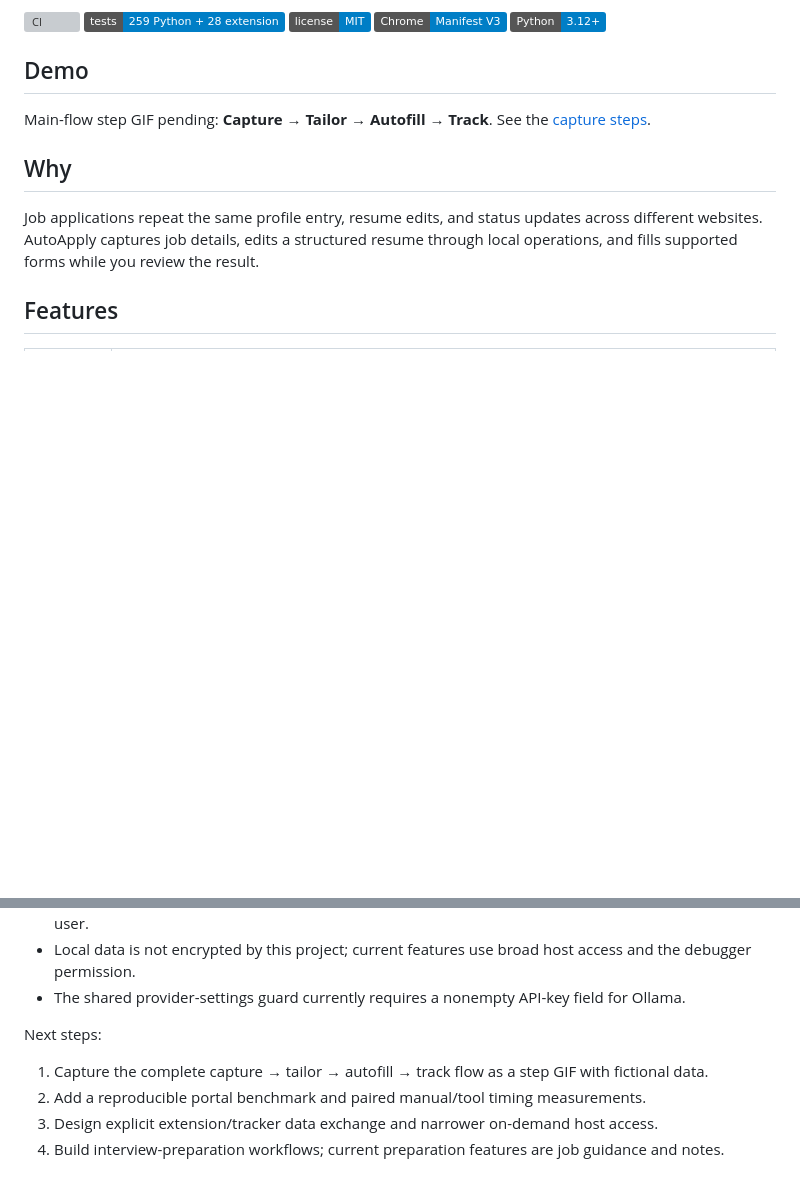
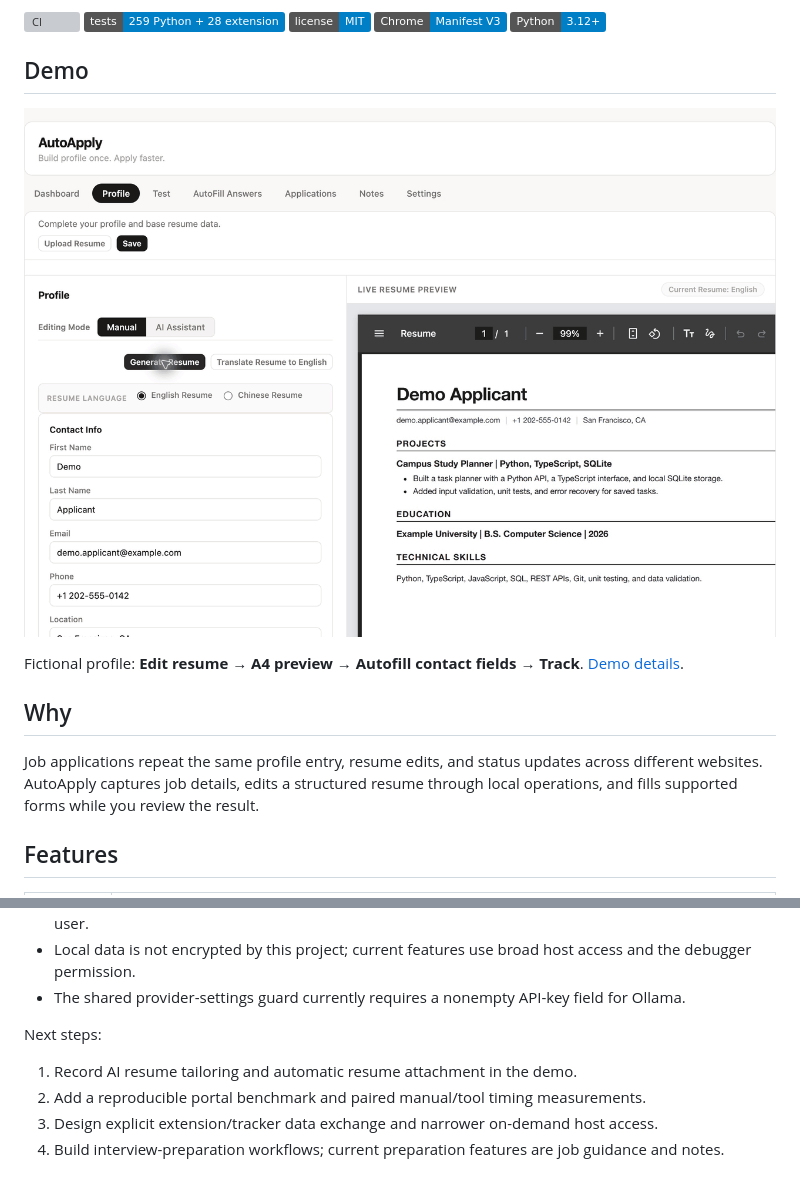
Before and after one commit to YuexinJ778/AutoApply, a Markdown page: README.md, 2 parts joined by grey strips. Rendered like a GitHub page; pictures changed too: docs/assets/demo.gif (added); badges without logos; blank space fills up the shorter version; grey boxes are pictures that could not be loaded.

Commit message:
Add real Chrome screenshots and a local workflow step GIF

```diff
--- a/README.md
+++ b/README.md
@@ -10,7 +10,9 @@ AI-assisted resume tailoring and application autofill, with a local Python job t
 
 ## Demo
 
-Main-flow step GIF pending: **Capture → Tailor → Autofill → Track**. See the [capture steps](docs/demo.md).
+![AutoApply local workflow: profile, manual resume editor and A4 preview, a public job posting, contact autofill, and application tracking](docs/assets/demo.gif)
+
+Fictional profile: **Edit resume → A4 preview → Autofill contact fields → Track**. [Demo details](docs/demo.md).
 
 ## Why
 
@@ -152,7 +154,7 @@ Autofill support varies by website.
 
 Next steps:
 
-1. Capture the complete capture → tailor → autofill → track flow as a step GIF with fictional data.
+1. Record AI resume tailoring and automatic resume attachment in the demo.
 2. Add a reproducible portal benchmark and paired manual/tool timing measurements.
 3. Design explicit extension/tracker data exchange and narrower on-demand host access.
 4. Build interview-preparation workflows; current preparation features are job guidance and notes.
```
Also changed, not shown: docs/demo.md (+20 -20 lines), docs/assets/applications.png (added), docs/assets/console.png (added), docs/assets/resume-editor.png (added).
